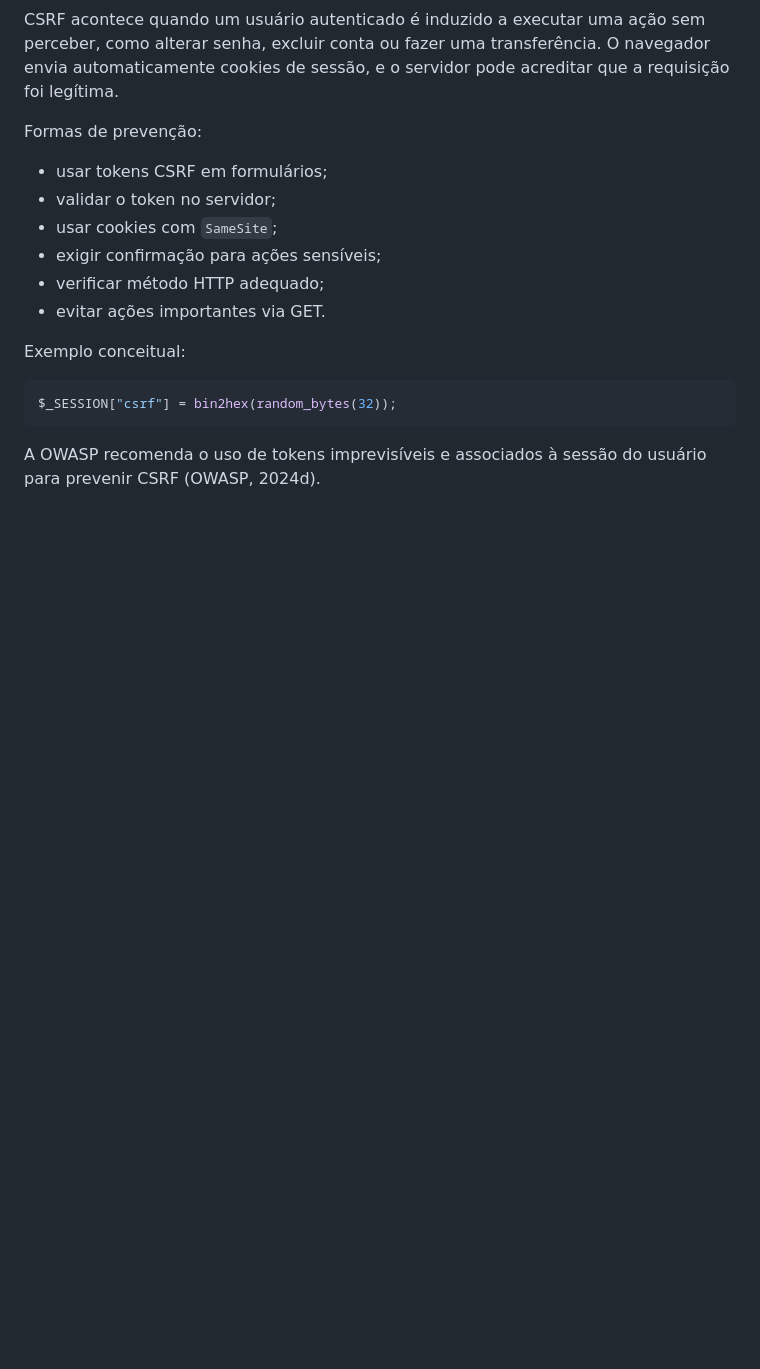
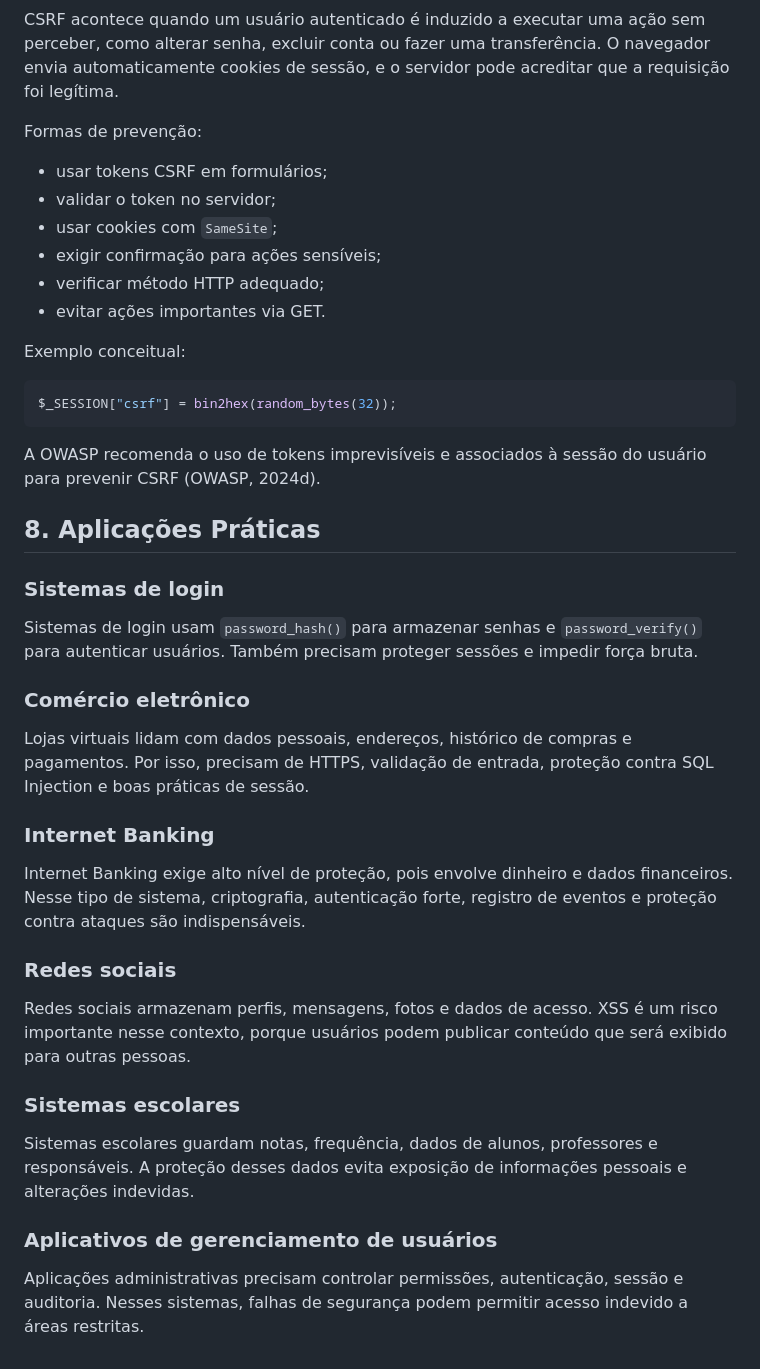
Before and after one commit to etecvav26-d206/portifolio-sweb, a Markdown page: 2BM/atividade-grupo/pesquisa-seguranca-php.md, the part around the change. GitHub-like rendering; blank space fills up the shorter version.

Commit message:
apresenta aplicações práticas de segurança web

````diff
--- a/2BM/atividade-grupo/pesquisa-seguranca-php.md
+++ b/2BM/atividade-grupo/pesquisa-seguranca-php.md
@@ -291,3 +291,29 @@ $_SESSION["csrf"] = bin2hex(random_bytes(32));
 ```
 
 A OWASP recomenda o uso de tokens imprevisíveis e associados à sessão do usuário para prevenir CSRF (OWASP, 2024d).
+
+## 8. Aplicações Práticas
+
+### Sistemas de login
+
+Sistemas de login usam `password_hash()` para armazenar senhas e `password_verify()` para autenticar usuários. Também precisam proteger sessões e impedir força bruta.
+
+### Comércio eletrônico
+
+Lojas virtuais lidam com dados pessoais, endereços, histórico de compras e pagamentos. Por isso, precisam de HTTPS, validação de entrada, proteção contra SQL Injection e boas práticas de sessão.
+
+### Internet Banking
+
+Internet Banking exige alto nível de proteção, pois envolve dinheiro e dados financeiros. Nesse tipo de sistema, criptografia, autenticação forte, registro de eventos e proteção contra ataques são indispensáveis.
+
+### Redes sociais
+
+Redes sociais armazenam perfis, mensagens, fotos e dados de acesso. XSS é um risco importante nesse contexto, porque usuários podem publicar conteúdo que será exibido para outras pessoas.
+
+### Sistemas escolares
+
+Sistemas escolares guardam notas, frequência, dados de alunos, professores e responsáveis. A proteção desses dados evita exposição de informações pessoais e alterações indevidas.
+
+### Aplicativos de gerenciamento de usuários
+
+Aplicações administrativas precisam controlar permissões, autenticação, sessão e auditoria. Nesses sistemas, falhas de segurança podem permitir acesso indevido a áreas restritas.
````
